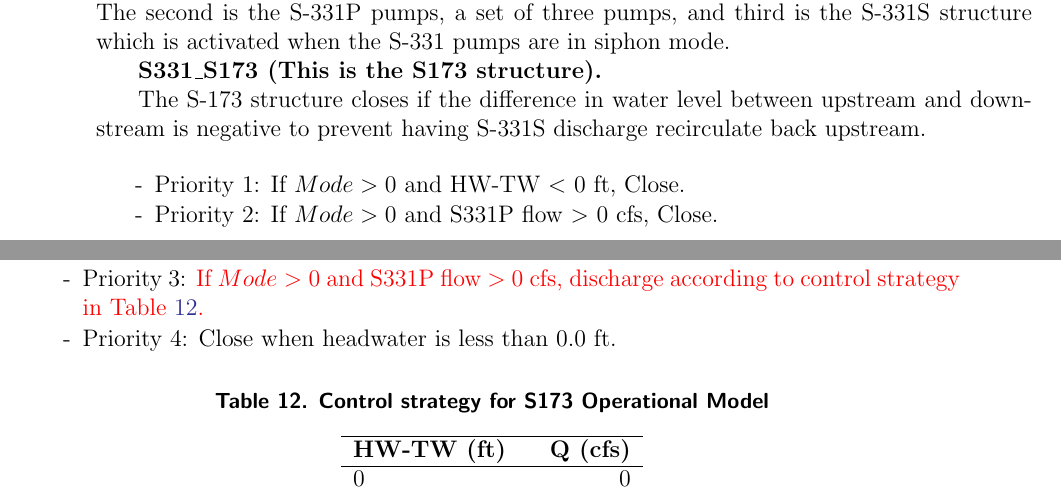
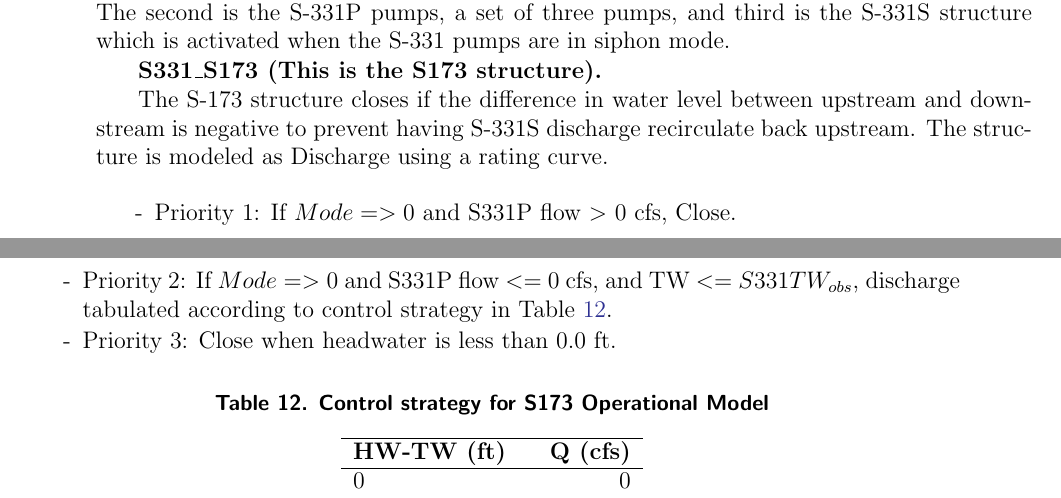
Before and after one commit to kirenbahm/ENP_MODELS, a LaTeX document (M06_M3ENP_SF/M06_V01/M06_V01xx_00WM_CAL/ENP_LaTeX/latex/0.main.tex, which reads M06_M3ENP_SF/M06_V01/M06_V01xx_00WM_CAL/ENP_LaTeX/latex/5.m11_operations.tex): two parts of pages 37 and 38 of 74, joined at a grey line, cut so that both start at the same text. Compiled offline with pdfLaTeX.

Commit message:
Updated latex description of S173

```diff
--- a/M06_M3ENP_SF/M06_V01/M06_V01xx_00WM_CAL/ENP_LaTeX/latex/5.m11_operations.tex
+++ b/M06_M3ENP_SF/M06_V01/M06_V01xx_00WM_CAL/ENP_LaTeX/latex/5.m11_operations.tex
@@ -1402,7 +1402,7 @@ The second is the S-331P pumps, a set of three pumps, and third is the S-331S st
 \textbf{S331\_S173 (This is the S173 structure).}
 %-----------------
 
-The S-173 structure closes if the difference in water level between upstream and downstream is negative to prevent having S-331S discharge recirculate back upstream.
+The S-173 structure closes if the difference in water level between upstream and downstream is negative to prevent having S-331S discharge recirculate back upstream. The structure is modeled as Discharge using a rating curve.
 %Otherwise the structure opens if the headwater at S-176 falls below 5.5 feet and S-331 pumps are off.
 %The Control Strategy in M11 is shown in Table~\ref{tab:CS-S173ops}.
 
@@ -1413,10 +1413,9 @@ The S-173 structure closes if the difference in water level between upstream and
 %\end{itemize}
 
 \begin{packed_items}
-\item Priority 1: If $Mode>0$ and  HW-TW $<$ 0 ft, Close.
-\item Priority 2: If $Mode>0$ and  S331P flow $>$ 0 cfs, Close.
-\item Priority 3: \textcolor[rgb]{1.00,0.00,0.00}{If $Mode>0$ and  S331P flow $>$ 0 cfs, discharge according to control strategy in Table~\ref{tab:CS-S173ops}.}
-\item Priority 4: Close when headwater is less than 0.0 ft.
+\item Priority 1: If $Mode=>0$ and  S331P flow $>$ 0 cfs, Close. %all modes
+\item Priority 2: If $Mode=>0$ and  S331P flow $<=$ 0 cfs, and TW $<=$ $S331TW_{obs}$, discharge tabulated according to control strategy in Table~\ref{tab:CS-S173ops}.}
+\item Priority 3: Close when headwater is less than 0.0 ft.
 \end{packed_items}
 
 \footnotesize
```
Also changed, not shown: M06_M3ENP_SF/M06_V01/M06_V01xx_00WM_CAL/ENP_LaTeX/latex/5.m11_operations.tex (1 more changed lines).
